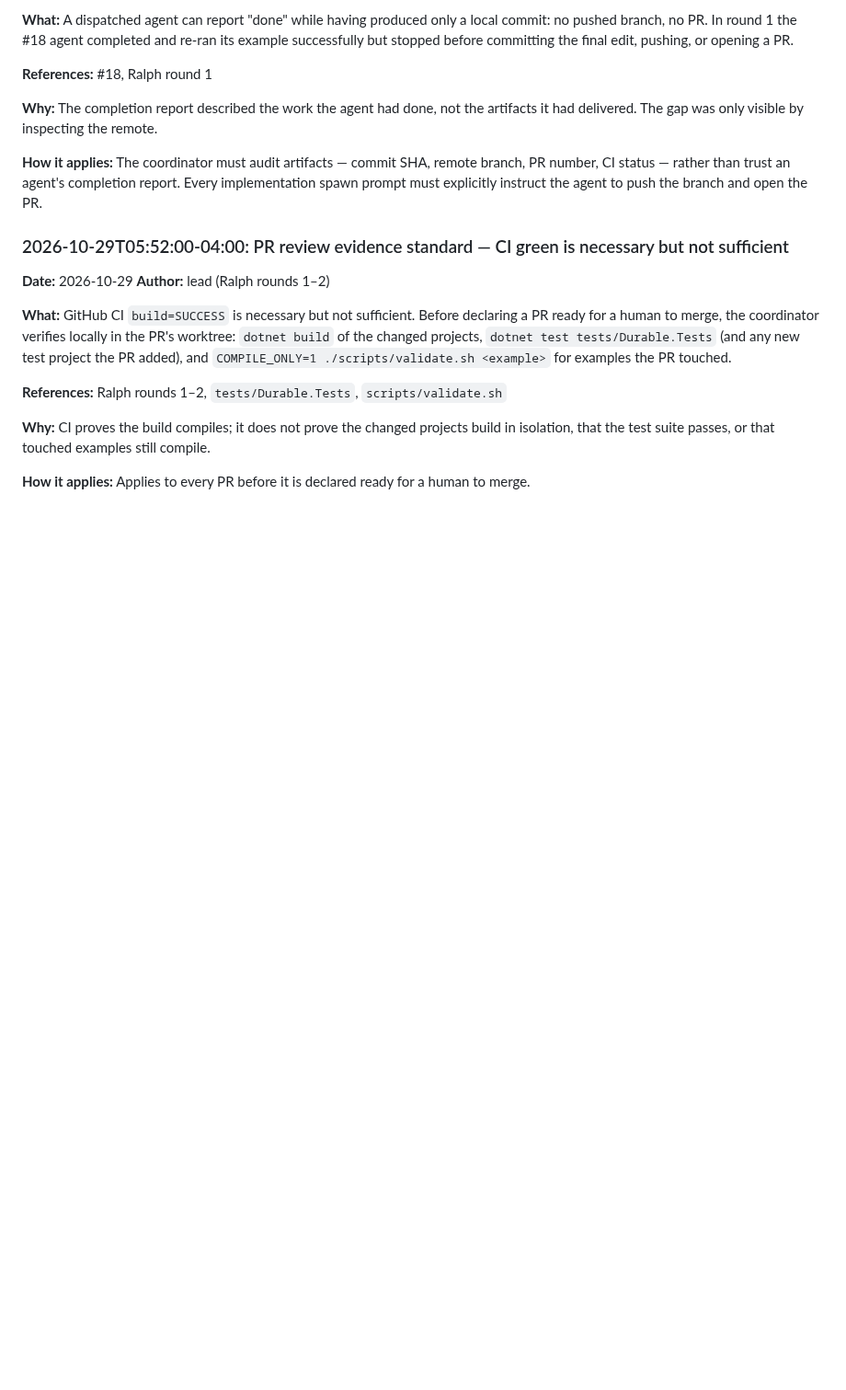
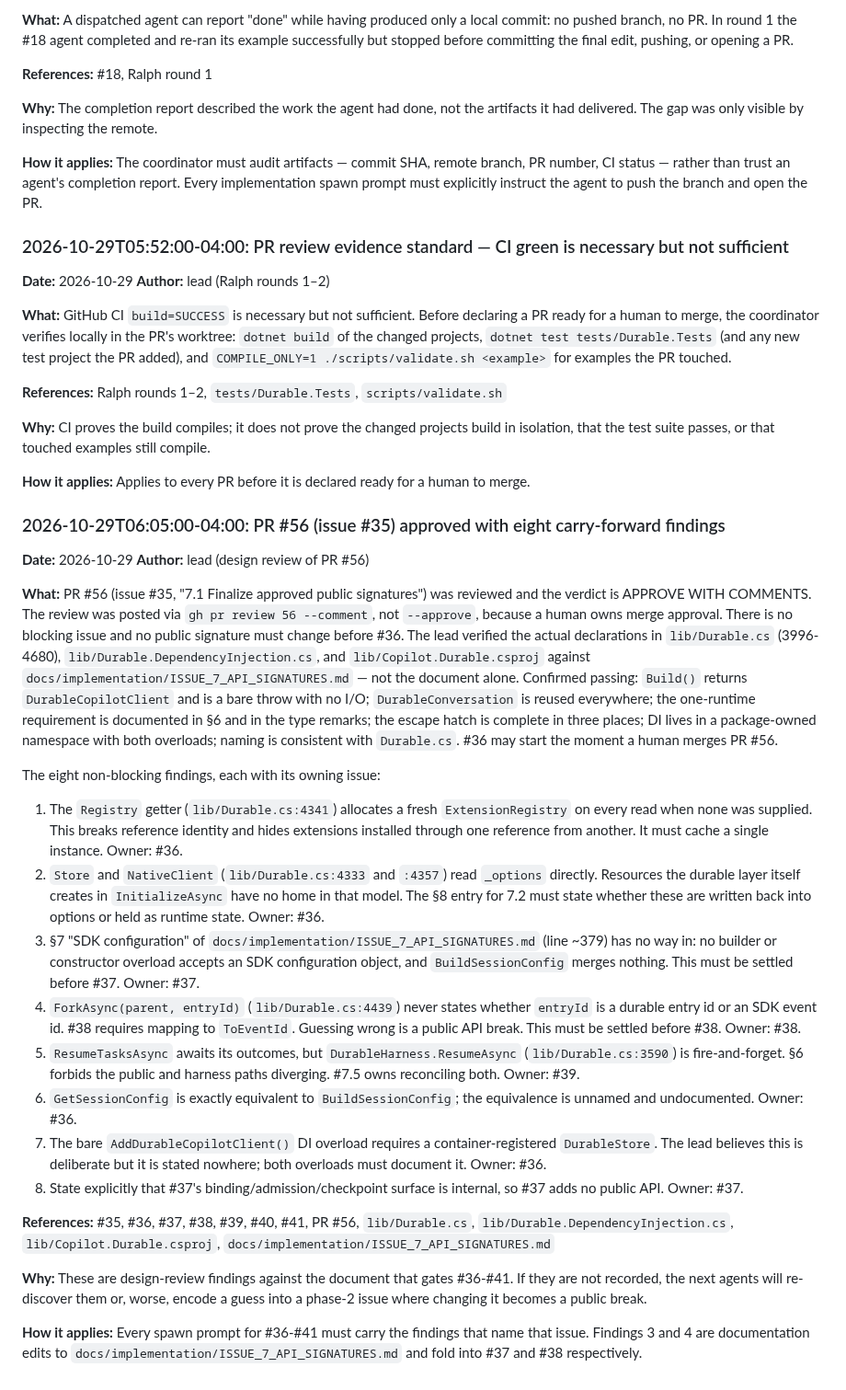
Before and after one commit to matthewcorven/github-copilot-sdk-durable, a Markdown page: .squad/decisions.md, the part around the change. Shown at 92% size. Drawn GitHub-style; blank space fills up the shorter version.

Commit message:
chore(squad): record PR #56 review verdict and carry-forward findings
Lead reviewed PR #56 (issue #35) against the actual declarations in
lib/Durable.cs:3996-4680, not the signature document alone, and posted
APPROVE WITH COMMENTS. No blocking issue; #36 can start once a human
merges.

Records the eight non-blocking findings and which issue owns each, so the
next agents inherit the constraints rather than rediscovering them or
encoding a guess that later becomes a public API break.

Co-authored-by: Copilot App <223556219+Copilot@users.noreply.github.com>

```diff
--- a/.squad/decisions.md
+++ b/.squad/decisions.md
@@ -366,3 +366,27 @@ Roadmap board: project 5 (project id `PVT_kwHOAajMkc4BobdZ`), Status field `PVTS
 **Why:** CI proves the build compiles; it does not prove the changed projects build in isolation, that the test suite passes, or that touched examples still compile.
 
 **How it applies:** Applies to every PR before it is declared ready for a human to merge.
+
+### 2026-10-29T06:05:00-04:00: PR #56 (issue #35) approved with eight carry-forward findings
+
+**Date:** 2026-10-29
+**Author:** lead (design review of PR #56)
+
+**What:** PR #56 (issue #35, "7.1 Finalize approved public signatures") was reviewed and the verdict is APPROVE WITH COMMENTS. The review was posted via `gh pr review 56 --comment`, not `--approve`, because a human owns merge approval. There is no blocking issue and no public signature must change before #36. The lead verified the actual declarations in `lib/Durable.cs` (3996-4680), `lib/Durable.DependencyInjection.cs`, and `lib/Copilot.Durable.csproj` against `docs/implementation/ISSUE_7_API_SIGNATURES.md` — not the document alone. Confirmed passing: `Build()` returns `DurableCopilotClient` and is a bare throw with no I/O; `DurableConversation` is reused everywhere; the one-runtime requirement is documented in §6 and in the type remarks; the escape hatch is complete in three places; DI lives in a package-owned namespace with both overloads; naming is consistent with `Durable.cs`. #36 may start the moment a human merges PR #56.
+
+The eight non-blocking findings, each with its owning issue:
+
+1. The `Registry` getter (`lib/Durable.cs:4341`) allocates a fresh `ExtensionRegistry` on every read when none was supplied. This breaks reference identity and hides extensions installed through one reference from another. It must cache a single instance. Owner: #36.
+2. `Store` and `NativeClient` (`lib/Durable.cs:4333` and `:4357`) read `_options` directly. Resources the durable layer itself creates in `InitializeAsync` have no home in that model. The §8 entry for 7.2 must state whether these are written back into options or held as runtime state. Owner: #36.
+3. §7 "SDK configuration" of `docs/implementation/ISSUE_7_API_SIGNATURES.md` (line ~379) has no way in: no builder or constructor overload accepts an SDK configuration object, and `BuildSessionConfig` merges nothing. This must be settled before #37. Owner: #37.
+4. `ForkAsync(parent, entryId)` (`lib/Durable.cs:4439`) never states whether `entryId` is a durable entry id or an SDK event id. #38 requires mapping to `ToEventId`. Guessing wrong is a public API break. This must be settled before #38. Owner: #38.
+5. `ResumeTasksAsync` awaits its outcomes, but `DurableHarness.ResumeAsync` (`lib/Durable.cs:3590`) is fire-and-forget. §6 forbids the public and harness paths diverging. #7.5 owns reconciling both. Owner: #39.
+6. `GetSessionConfig` is exactly equivalent to `BuildSessionConfig`; the equivalence is unnamed and undocumented. Owner: #36.
+7. The bare `AddDurableCopilotClient()` DI overload requires a container-registered `DurableStore`. The lead believes this is deliberate but it is stated nowhere; both overloads must document it. Owner: #36.
+8. State explicitly that #37's binding/admission/checkpoint surface is internal, so #37 adds no public API. Owner: #37.
+
+**References:** #35, #36, #37, #38, #39, #40, #41, PR #56, `lib/Durable.cs`, `lib/Durable.DependencyInjection.cs`, `lib/Copilot.Durable.csproj`, `docs/implementation/ISSUE_7_API_SIGNATURES.md`
+
+**Why:** These are design-review findings against the document that gates #36-#41. If they are not recorded, the next agents will re-discover them or, worse, encode a guess into a phase-2 issue where changing it becomes a public break.
+
+**How it applies:** Every spawn prompt for #36-#41 must carry the findings that name that issue. Findings 3 and 4 are documentation edits to `docs/implementation/ISSUE_7_API_SIGNATURES.md` and fold into #37 and #38 respectively.
```
